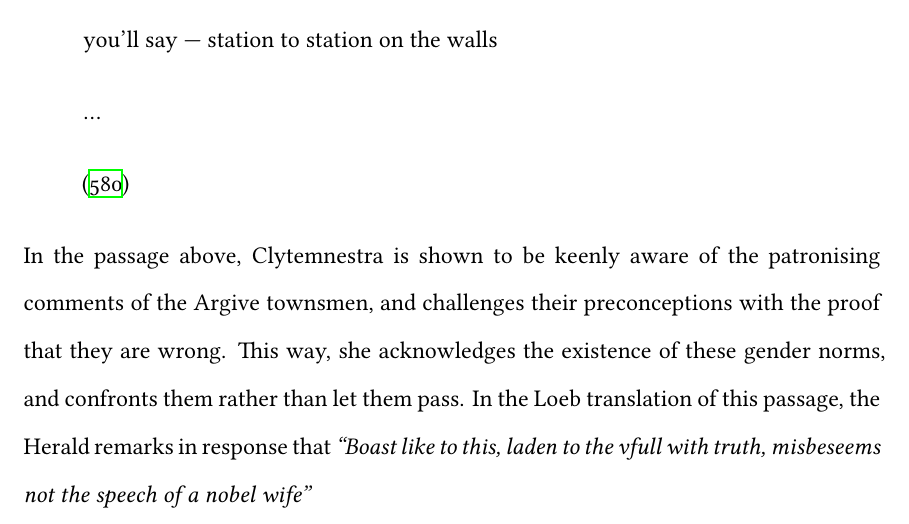
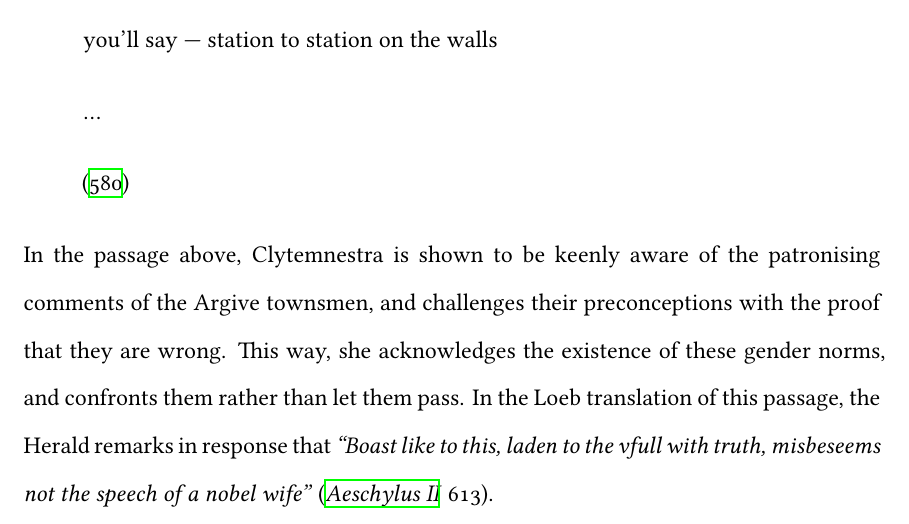
Before and after one commit to ShenZhouHong/Clytemnestra-and-the-Women, a LaTeX document (latex/Clytemnestra-and-Women.tex, which reads latex/sections/body.tex): part of page 7 of 8, cut so that both start at the same text. Compiled offline with XeLaTeX.

Commit message:
Added in loeb citations

```diff
--- a/latex/sections/body.tex
+++ b/latex/sections/body.tex
@@ -194,4 +195,4 @@ with the proof that they are wrong. This way, she acknowledges the existence of
 these gender norms, and confronts them rather than let them pass. In the Loeb
 translation of this passage, the Herald remarks in response that \emph{"Boast
 like to this, laden to the vfull with truth, misbeseems not the speech of a
-nobel wife"} % TODO: \autocite[613]{loebs}
+nobel wife"} \autocite[613]{loebs}.
```
Also changed, not shown: latex/sections/body.tex (3 more changed lines).
